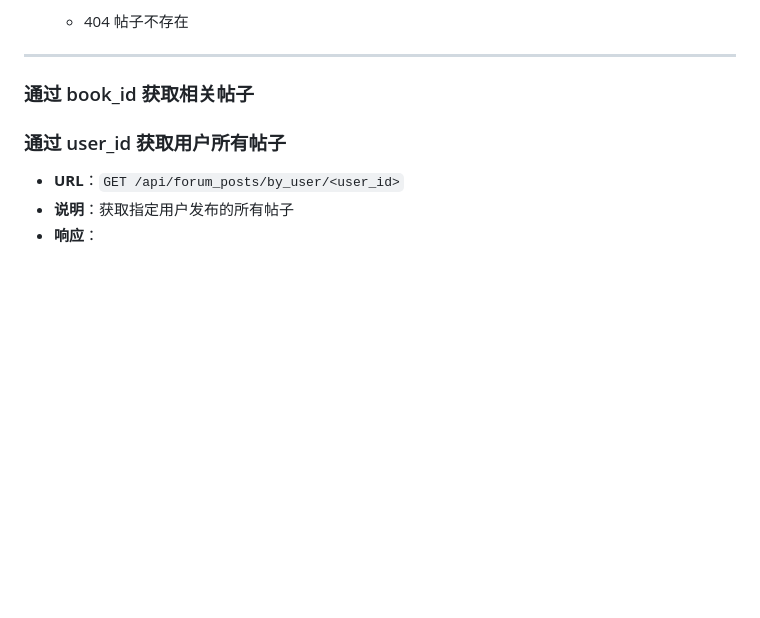
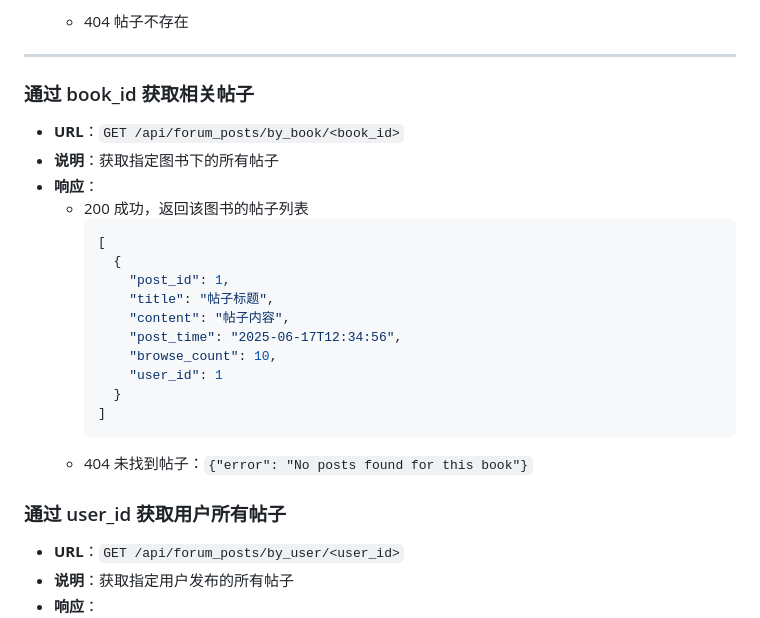
Before and after one commit to N1I1/bookstore, a Markdown page: doc/设计文档/api接口设计.md, the part around the change. GitHub-like rendering; blank space fills up the shorter version.

Commit message:
doc: update doc for forum_post

````diff
--- a/doc/设计文档/api接口设计.md
+++ b/doc/设计文档/api接口设计.md
@@ -146,6 +146,24 @@
 ---
 
 ### 通过 book_id 获取相关帖子
+
+- **URL**：`GET /api/forum_posts/by_book/<book_id>`
+- **说明**：获取指定图书下的所有帖子
+- **响应**：
+  - 200 成功，返回该图书的帖子列表
+    ```json
+    [
+      {
+        "post_id": 1,
+        "title": "帖子标题",
+        "content": "帖子内容",
+        "post_time": "2025-06-17T12:34:56",
+        "browse_count": 10,
+        "user_id": 1
+      }
+    ]
+    ```
+  - 404 未找到帖子：`{"error": "No posts found for this book"}`
 
 ### 通过 user_id 获取用户所有帖子
 
````
